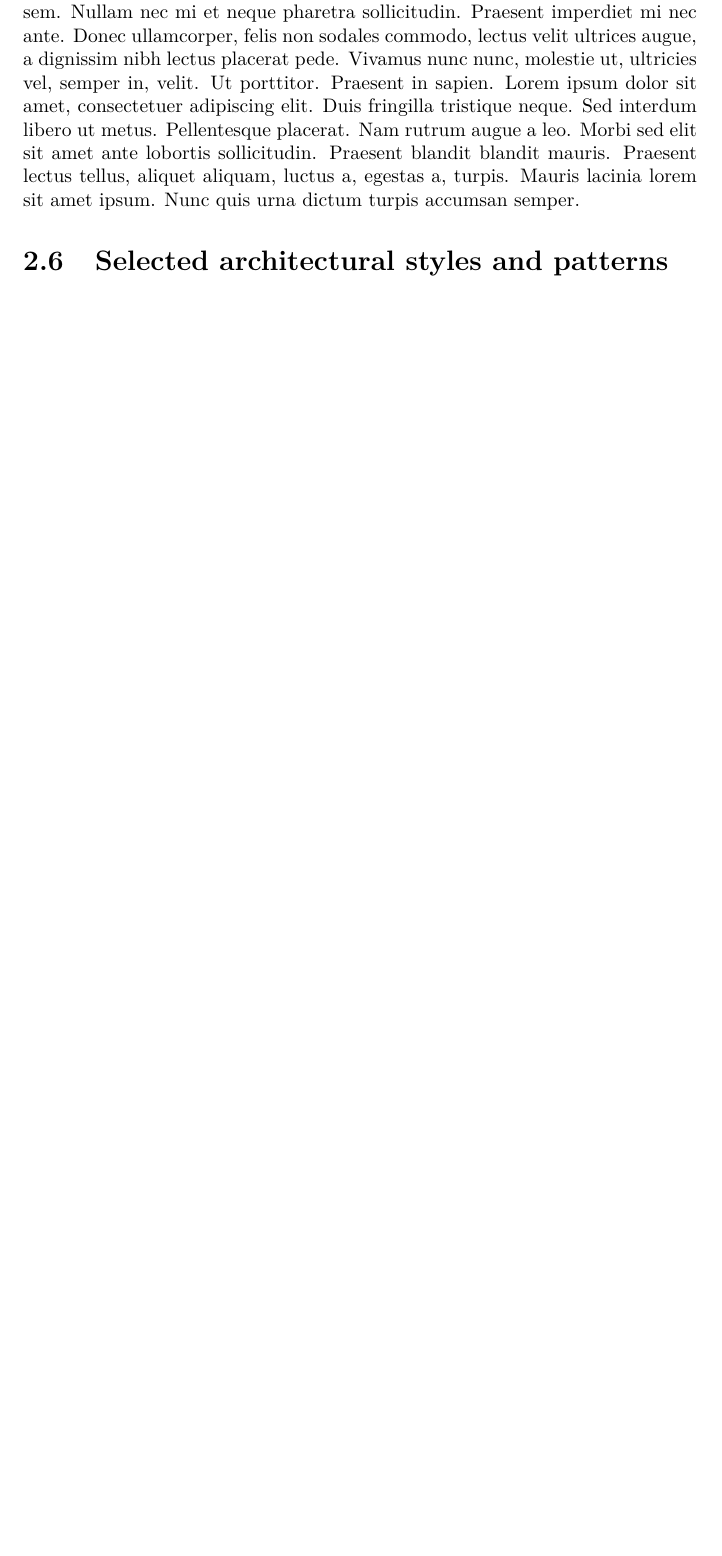
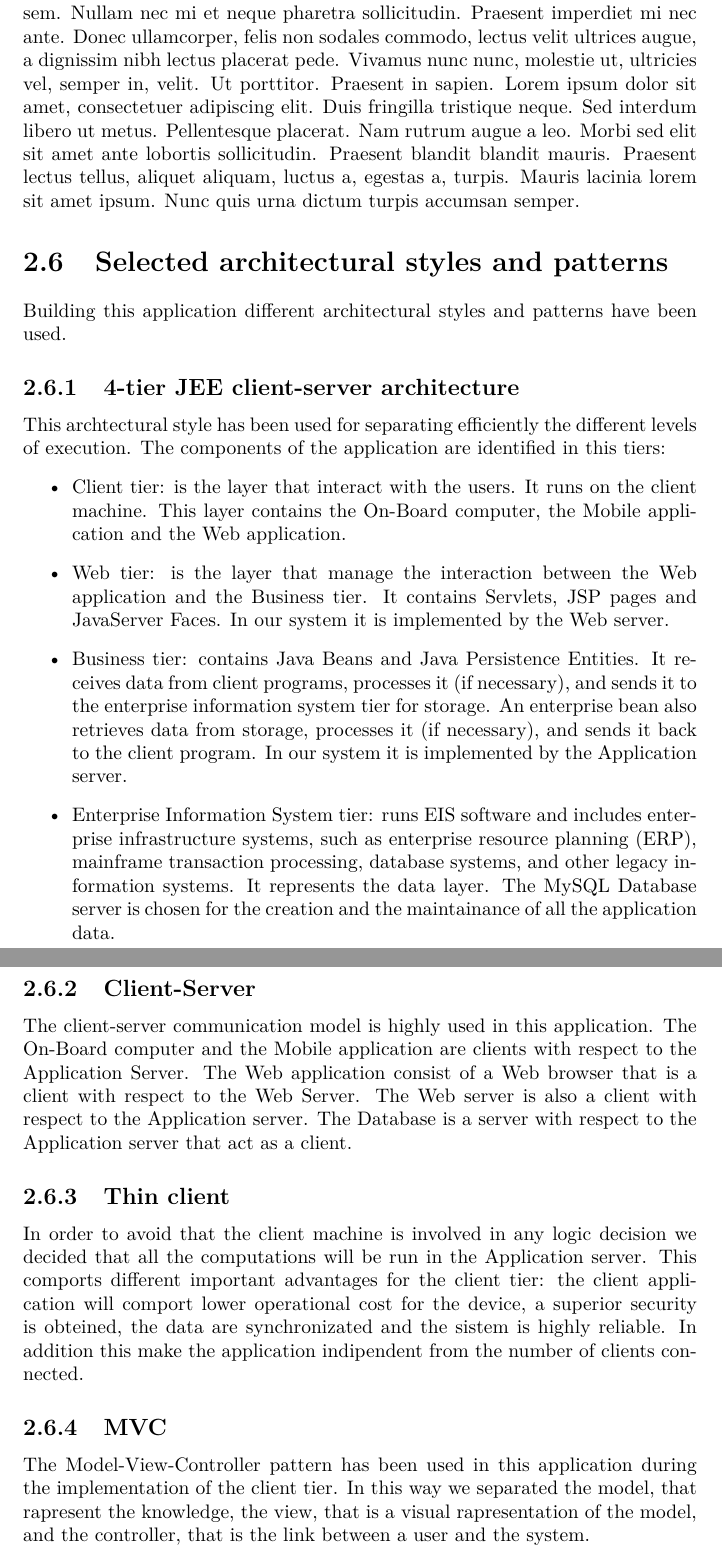
Before and after one commit to ruaronicola/SwEng2-CarSharing, a LaTeX document (DD/DD.tex, which reads DD/contents/Architectural_design.tex): part of page 11 of 19 before the commit and two parts of pages 11 and 12 of 20 after it, the two joined at a grey line, cut so that both start at the same text, the shorter picture padded with empty space. Compiled offline with pdfLaTeX.

Commit message:
Add Selected architectural styles and patterns in the Architectural design of the DD

```diff
--- a/DD/contents/Architectural_design.tex
+++ b/DD/contents/Architectural_design.tex
@@ -105,3 +87,19 @@ In order to state the interaction between the different components of the system
  \section{Component Interfaces}
  	\blindtext
  \section{Selected architectural styles and patterns}
+Building this application different architectural styles and patterns have been used.
+\subsection{4-tier JEE client-server architecture}
+	This archtectural style has been used for separating efficiently the different levels of execution. The components of the application are identified in this tiers:
+	\begin{itemize}
+		\item{Client tier: is the layer that interact with the users. It runs on the client machine. This layer contains the On-Board computer, the Mobile application and the Web application.}
+		\item{Web tier: is the layer that manage the interaction between the Web application and the Business tier. It contains Servlets, JSP pages and JavaServer Faces. In our system it is implemented by the Web server.}%giusto definire cosi' la cosa?
+		\item{Business tier: contains Java Beans and Java Persistence Entities. It receives data from client programs, processes it (if necessary), and sends it to the enterprise information system tier for storage. An enterprise bean also retrieves data from storage, processes it (if necessary), and sends it back to the client program. In our system it is implemented by the Application server.}
+		\item{Enterprise Information System tier: runs EIS software and includes enterprise infrastructure systems, such as enterprise resource planning (ERP), mainframe transaction processing, database systems, and other legacy information systems. It represents the data layer. The MySQL Database server is chosen for the creation and the maintainance of all the application data.}
+	\end{itemize}
+\subsection{Client-Server}
+	The client-server communication model is highly used in this application.
+	The On-Board computer and the Mobile application are clients with respect to the Application Server. The Web application consist of a Web browser that is a client with respect to the Web Server. The Web server is also a client with respect to the Application server. The Database is a server with respect to the Application server that act as a client.
+\subsection{Thin client}
+	In order to avoid that the client machine is involved in any logic decision we decided that all the computations will be run in the Application server. This comports different important advantages for the client tier: the client application will comport lower operational cost for the device, a superior security is obteined, the data are synchronizated and the sistem is highly reliable. In addition this make the application indipendent from the number of clients connected.
+\subsection{MVC}
+	The Model-View-Controller pattern has been used in this application during the implementation of the client tier. In this way we separated the model, that rapresent the knowledge, the view, that is a visual rapresentation of the model, and the controller, that is the link between a user and the system.
```
Also changed, not shown: DD/contents/Architectural_design.tex (22 more changed lines).
